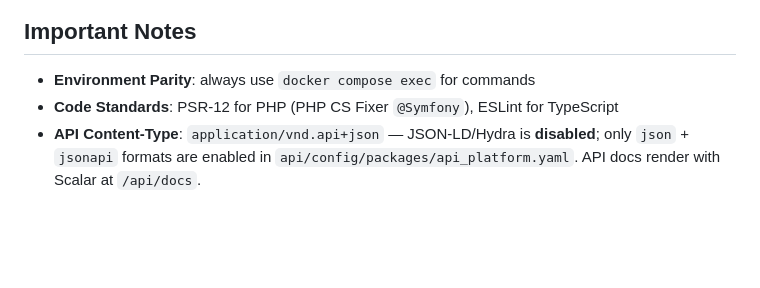
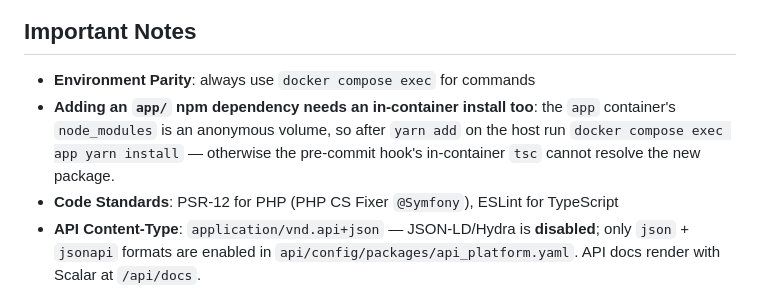
Before and after one commit to lucasboerner/pulse, a Markdown page: CLAUDE.md, the part around the change. GitHub-like rendering; blank space fills up the shorter version.

Commit message:
docs: note that a new app dependency needs an in-container install
The app container's node_modules is an anonymous volume, so the
pre-commit hook's in-container tsc cannot resolve a package added only on
the host until `docker compose exec app yarn install` runs.

```diff
--- a/CLAUDE.md
+++ b/CLAUDE.md
@@ -110,6 +110,7 @@ pulse/
 ## Important Notes
 
 - **Environment Parity**: always use `docker compose exec` for commands
+- **Adding an `app/` npm dependency needs an in-container install too**: the `app` container's `node_modules` is an anonymous volume, so after `yarn add` on the host run `docker compose exec app yarn install` — otherwise the pre-commit hook's in-container `tsc` cannot resolve the new package.
 - **Code Standards**: PSR-12 for PHP (PHP CS Fixer `@Symfony`), ESLint for TypeScript
 - **API Content-Type**: `application/vnd.api+json` — JSON-LD/Hydra is **disabled**;
   only `json` + `jsonapi` formats are enabled in `api/config/packages/api_platform.yaml`.
```
